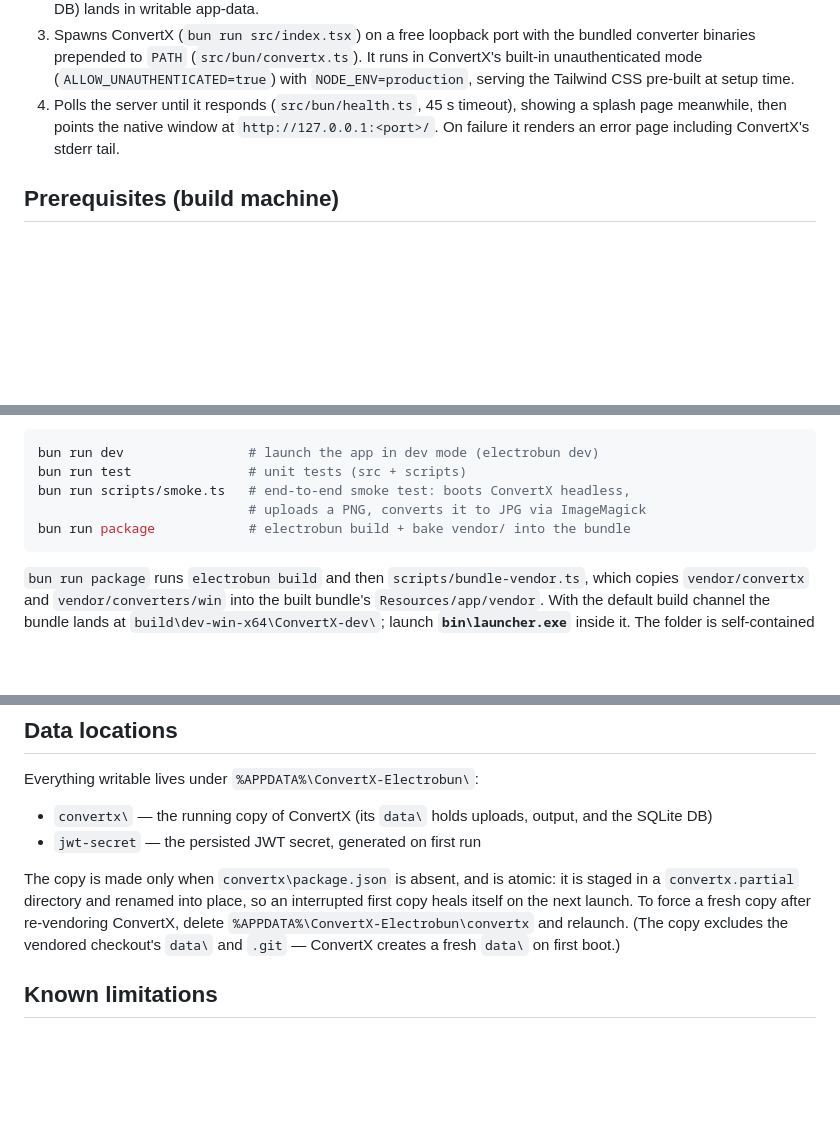
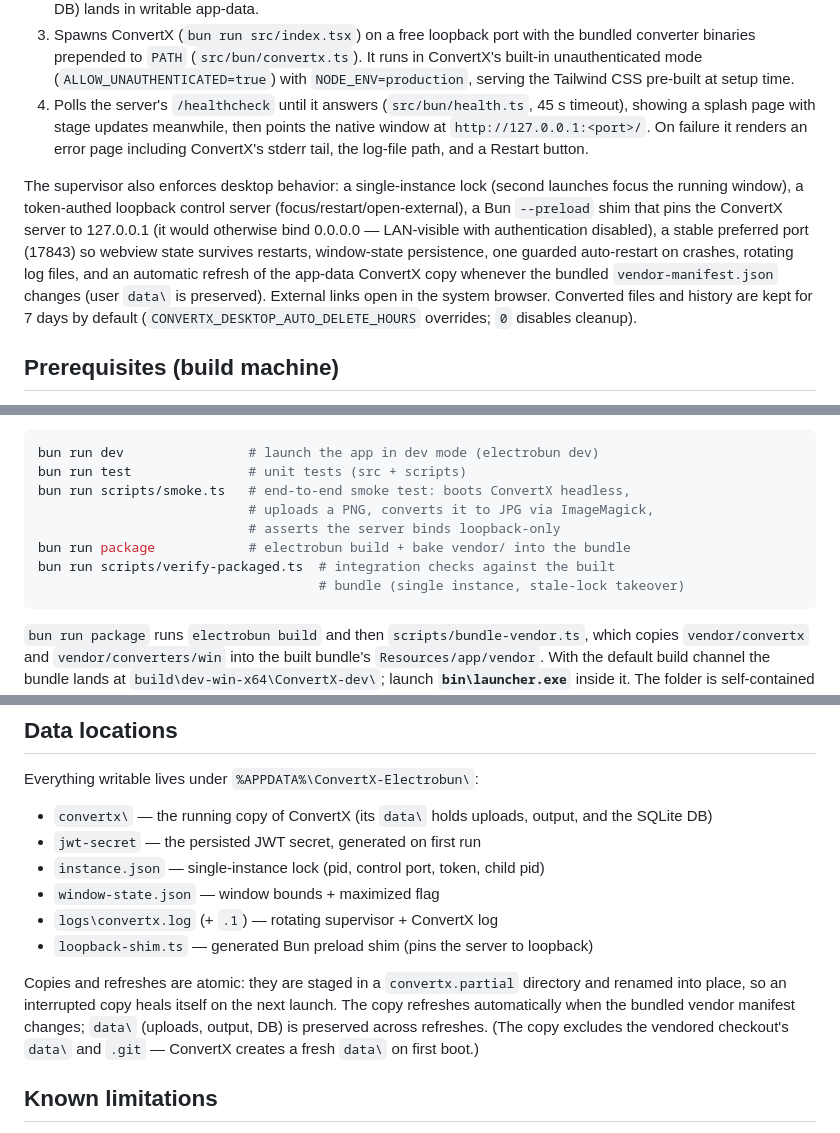
Before and after one commit to sth3no/convertx-desktop, a Markdown page: README.md, 3 parts joined by grey strips. Rendered like a GitHub page; blank space fills up the shorter version.

Commit message:
docs: document Phase 1 desktop-robustness behavior; mark phase complete
Co-Authored-By: Claude Fable 5 <noreply@anthropic.com>

````diff
--- a/README.md
+++ b/README.md
@@ -21,9 +21,20 @@ A Bun "supervisor" (`src/bun/index.ts`) drives everything:
    binaries prepended to `PATH` (`src/bun/convertx.ts`). It runs in ConvertX's built-in
    unauthenticated mode (`ALLOW_UNAUTHENTICATED=true`) with `NODE_ENV=production`, serving the
    Tailwind CSS pre-built at setup time.
-4. Polls the server until it responds (`src/bun/health.ts`, 45 s timeout), showing a splash page
-   meanwhile, then points the native window at `http://127.0.0.1:<port>/`. On failure it renders
-   an error page including ConvertX's stderr tail.
+4. Polls the server's `/healthcheck` until it answers (`src/bun/health.ts`, 45 s timeout), showing
+   a splash page with stage updates meanwhile, then points the native window at
+   `http://127.0.0.1:<port>/`. On failure it renders an error page including ConvertX's stderr
+   tail, the log-file path, and a Restart button.
+
+The supervisor also enforces desktop behavior: a single-instance lock (second launches focus the
+running window), a token-authed loopback control server (focus/restart/open-external), a Bun
+`--preload` shim that pins the ConvertX server to 127.0.0.1 (it would otherwise bind 0.0.0.0 —
+LAN-visible with authentication disabled), a stable preferred port (17843) so webview state
+survives restarts, window-state persistence, one guarded auto-restart on crashes, rotating log
+files, and an automatic refresh of the app-data ConvertX copy whenever the bundled
+`vendor-manifest.json` changes (user `data\` is preserved). External links open in the system
+browser. Converted files and history are kept for 7 days by default
+(`CONVERTX_DESKTOP_AUTO_DELETE_HOURS` overrides; `0` disables cleanup).
 
 ## Prerequisites (build machine)
 
@@ -66,8 +77,11 @@ Then:
 bun run dev                # launch the app in dev mode (electrobun dev)
 bun run test               # unit tests (src + scripts)
 bun run scripts/smoke.ts   # end-to-end smoke test: boots ConvertX headless,
-                           # uploads a PNG, converts it to JPG via ImageMagick
+                           # uploads a PNG, converts it to JPG via ImageMagick,
+                           # asserts the server binds loopback-only
 bun run package            # electrobun build + bake vendor/ into the bundle
+bun run scripts/verify-packaged.ts  # integration checks against the built
+                                    # bundle (single instance, stale-lock takeover)
 ```
 
 `bun run package` runs `electrobun build` and then `scripts/bundle-vendor.ts`, which copies
@@ -99,12 +113,16 @@ Everything writable lives under `%APPDATA%\ConvertX-Electrobun\`:
 
 - `convertx\` — the running copy of ConvertX (its `data\` holds uploads, output, and the SQLite DB)
 - `jwt-secret` — the persisted JWT secret, generated on first run
+- `instance.json` — single-instance lock (pid, control port, token, child pid)
+- `window-state.json` — window bounds + maximized flag
+- `logs\convertx.log` (+ `.1`) — rotating supervisor + ConvertX log
+- `loopback-shim.ts` — generated Bun preload shim (pins the server to loopback)
 
-The copy is made only when `convertx\package.json` is absent, and is atomic: it is staged in a
-`convertx.partial` directory and renamed into place, so an interrupted first copy heals itself on
-the next launch. To force a fresh copy after re-vendoring ConvertX, delete
-`%APPDATA%\ConvertX-Electrobun\convertx` and relaunch. (The copy excludes the vendored checkout's
-`data\` and `.git` — ConvertX creates a fresh `data\` on first boot.)
+Copies and refreshes are atomic: they are staged in a `convertx.partial` directory and renamed
+into place, so an interrupted copy heals itself on the next launch. The copy refreshes
+automatically when the bundled vendor manifest changes; `data\` (uploads, output, DB) is
+preserved across refreshes. (The copy excludes the vendored checkout's `data\` and `.git` —
+ConvertX creates a fresh `data\` on first boot.)
 
 ## Known limitations
 
````
Also changed, not shown: 1 other file.
